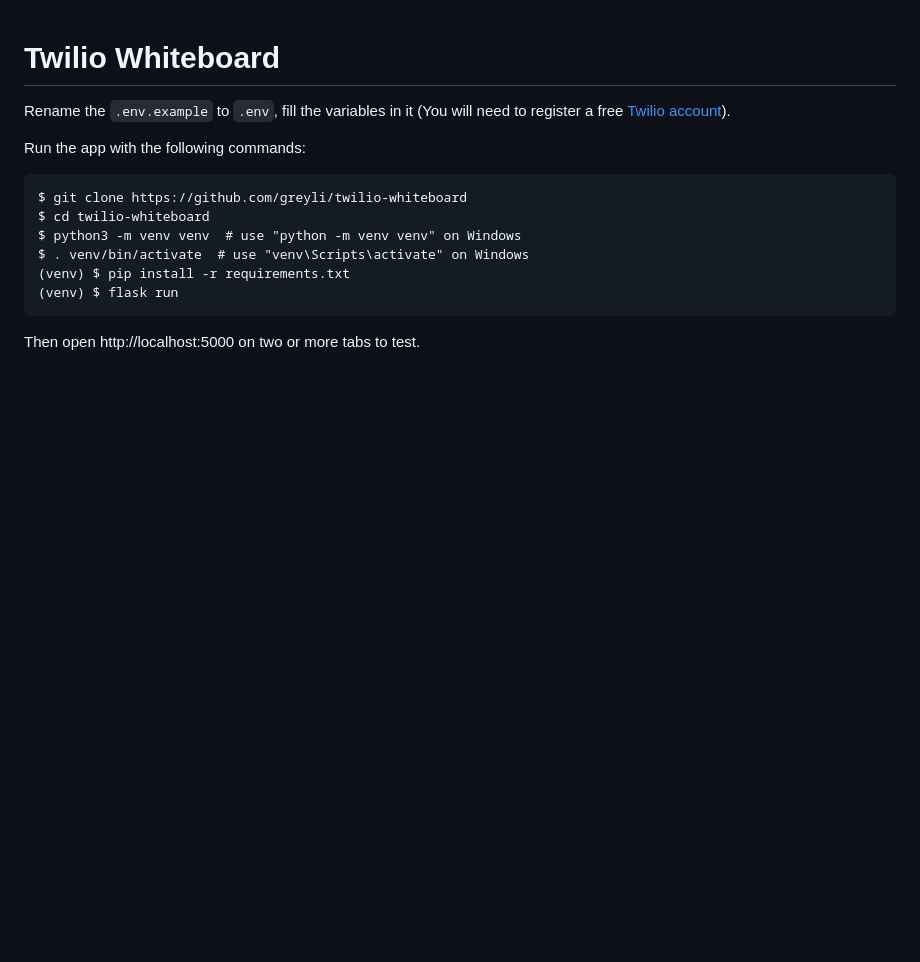
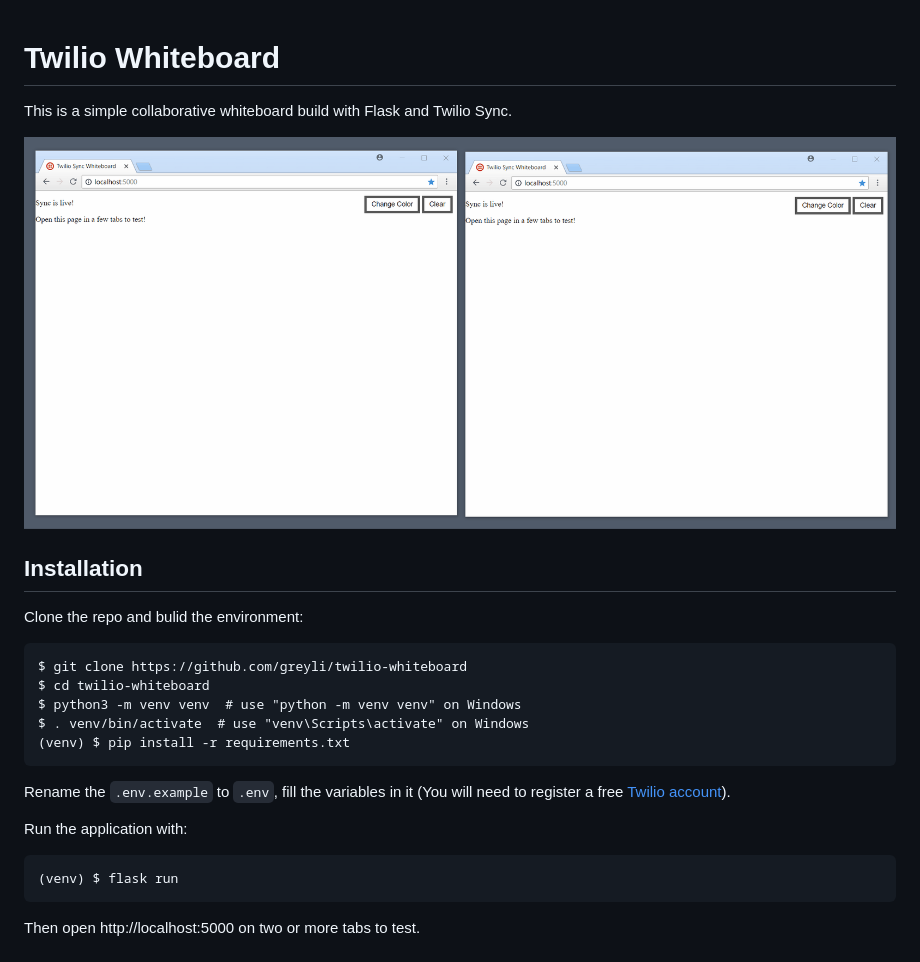
Before and after one commit to greyli/twilio-whiteboard, a Markdown page: README.md, the part around the change. Drawn GitHub-style; pictures changed too: demo.gif (added); blank space fills up the shorter version.

Commit message:
Make the README more user-friendly

````diff
--- a/README.md
+++ b/README.md
@@ -1,14 +1,24 @@
 # Twilio Whiteboard
 
-Rename the `.env.example` to `.env`, fill the variables in it (You will need to register a free [Twilio account](http://www.twilio.com/referral/w6qBg0)).
+This is a simple collaborative whiteboard build with Flask and Twilio Sync.
 
-Run the app with the following commands:
+![](demo.gif)
+
+## Installation
+
+Clone the repo and bulid the environment:
 ```
 $ git clone https://github.com/greyli/twilio-whiteboard
 $ cd twilio-whiteboard
 $ python3 -m venv venv  # use "python -m venv venv" on Windows
 $ . venv/bin/activate  # use "venv\Scripts\activate" on Windows
 (venv) $ pip install -r requirements.txt
+```
+
+Rename the `.env.example` to `.env`, fill the variables in it (You will need to register a free [Twilio account](http://www.twilio.com/referral/w6qBg0)).
+
+Run the application with:
+```
 (venv) $ flask run
 ```
 
````
